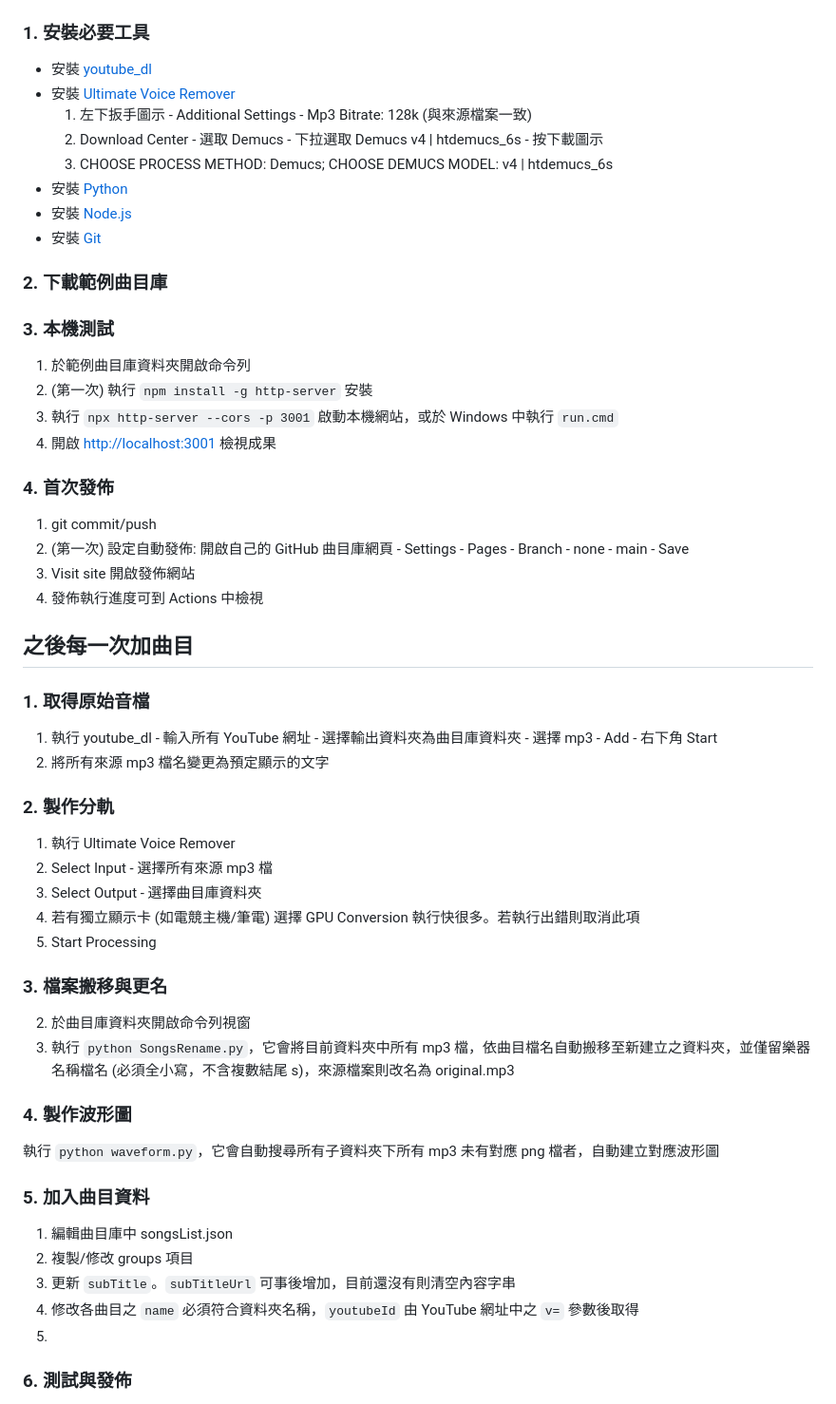
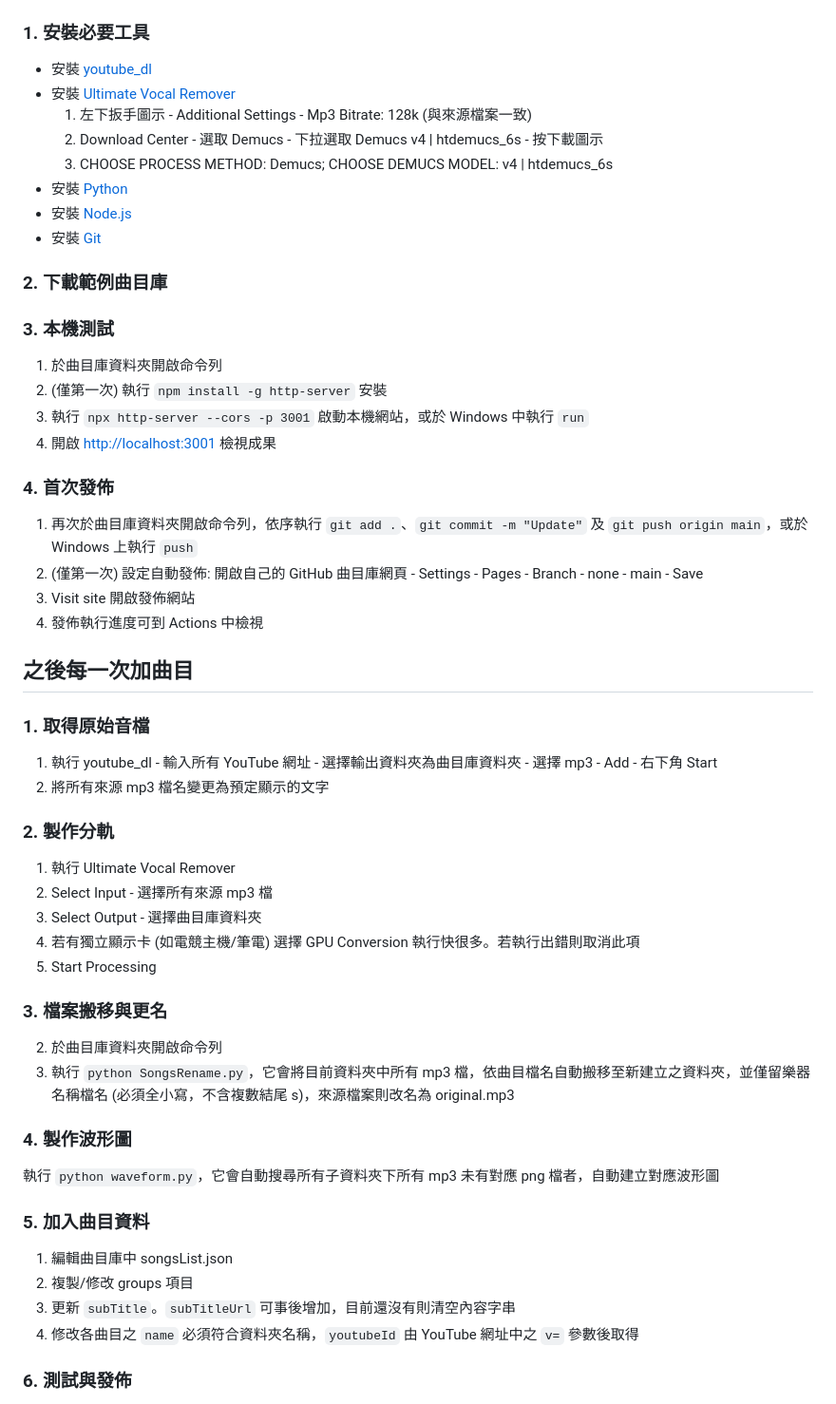
Before and after one commit to ChrisTorng/SongsRemixDemo, a Markdown page: HowTo_zht.md, the part around the change. Shown at 95% size. Rendered like a GitHub page.

```diff
--- a/HowTo_zht.md
+++ b/HowTo_zht.md
@@ -23,7 +23,7 @@
 
 ### 1. 安裝必要工具
   * 安裝 [youtube_dl](https://oleksis.github.io/youtube-dl-gui/)
-  * 安裝 [Ultimate Voice Remover](https://github.com/anjok07/ultimatevocalremovergui)
+  * 安裝 [Ultimate Vocal Remover](https://github.com/anjok07/ultimatevocalremovergui)
     1. 左下扳手圖示 - Additional Settings - Mp3 Bitrate: 128k (與來源檔案一致)
     2. Download Center - 選取 Demucs - 下拉選取 Demucs v4 | htdemucs_6s - 按下載圖示
     3. CHOOSE PROCESS METHOD: Demucs; CHOOSE DEMUCS MODEL: v4 | htdemucs_6s
@@ -35,14 +35,14 @@
 
 
 ### 3. 本機測試
-  1. 於範例曲目庫資料夾開啟命令列
-  2. (第一次) 執行 `npm install -g http-server` 安裝
-  3. 執行 `npx http-server --cors -p 3001` 啟動本機網站，或於 Windows 中執行 `run.cmd`
+  1. 於曲目庫資料夾開啟命令列
+  2. (僅第一次) 執行 `npm install -g http-server` 安裝
+  3. 執行 `npx http-server --cors -p 3001` 啟動本機網站，或於 Windows 中執行 `run`
   4. 開啟 [http://localhost:3001](http://localhost:3001) 檢視成果
 
 ### 4. 首次發佈
-  1. git commit/push
-  2. (第一次) 設定自動發佈: 開啟自己的 GitHub 曲目庫網頁 - Settings - Pages - Branch - none - main - Save
+  1. 再次於曲目庫資料夾開啟命令列，依序執行 `git add .`、`git commit -m "Update"` 及 `git push origin main`，或於 Windows 上執行 `push`
+  2. (僅第一次) 設定自動發佈: 開啟自己的 GitHub 曲目庫網頁 - Settings - Pages - Branch - none - main - Save
   3. Visit site 開啟發佈網站
   4. 發佈執行進度可到 Actions 中檢視
 
@@ -53,14 +53,14 @@
   2. 將所有來源 mp3 檔名變更為預定顯示的文字
 
 ### 2. 製作分軌
-  1. 執行 Ultimate Voice Remover
+  1. 執行 Ultimate Vocal Remover
   2. Select Input - 選擇所有來源 mp3 檔
   3. Select Output - 選擇曲目庫資料夾
   4. 若有獨立顯示卡 (如電競主機/筆電) 選擇 GPU Conversion 執行快很多。若執行出錯則取消此項
   5. Start Processing
 
 ### 3. 檔案搬移與更名
-  2. 於曲目庫資料夾開啟命令列視窗
+  2. 於曲目庫資料夾開啟命令列
   3. 執行 `python SongsRename.py`，它會將目前資料夾中所有 mp3 檔，依曲目檔名自動搬移至新建立之資料夾，並僅留樂器名稱檔名 (必須全小寫，不含複數結尾 s)，來源檔案則改名為 original.mp3
 
 ### 4. 製作波形圖
@@ -71,7 +71,6 @@
   2. 複製/修改 groups 項目
   3. 更新 `subTitle`。`subTitleUrl` 可事後增加，目前還沒有則清空內容字串
   4. 修改各曲目之 `name` 必須符合資料夾名稱，`youtubeId` 由 YouTube 網址中之 `v=` 參數後取得
-  5.
 
 ### 6. 測試與發佈
   1. 同第一次本機測試方法確認，但不需安裝
```
